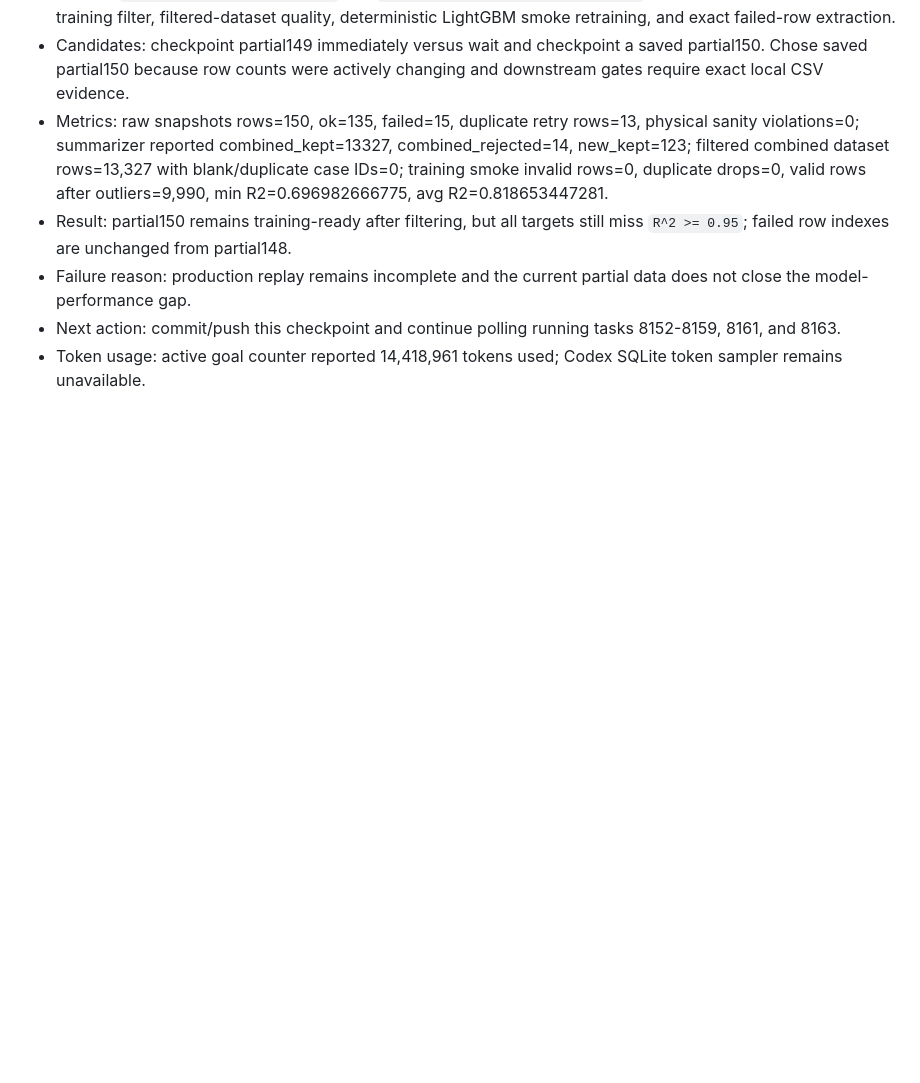
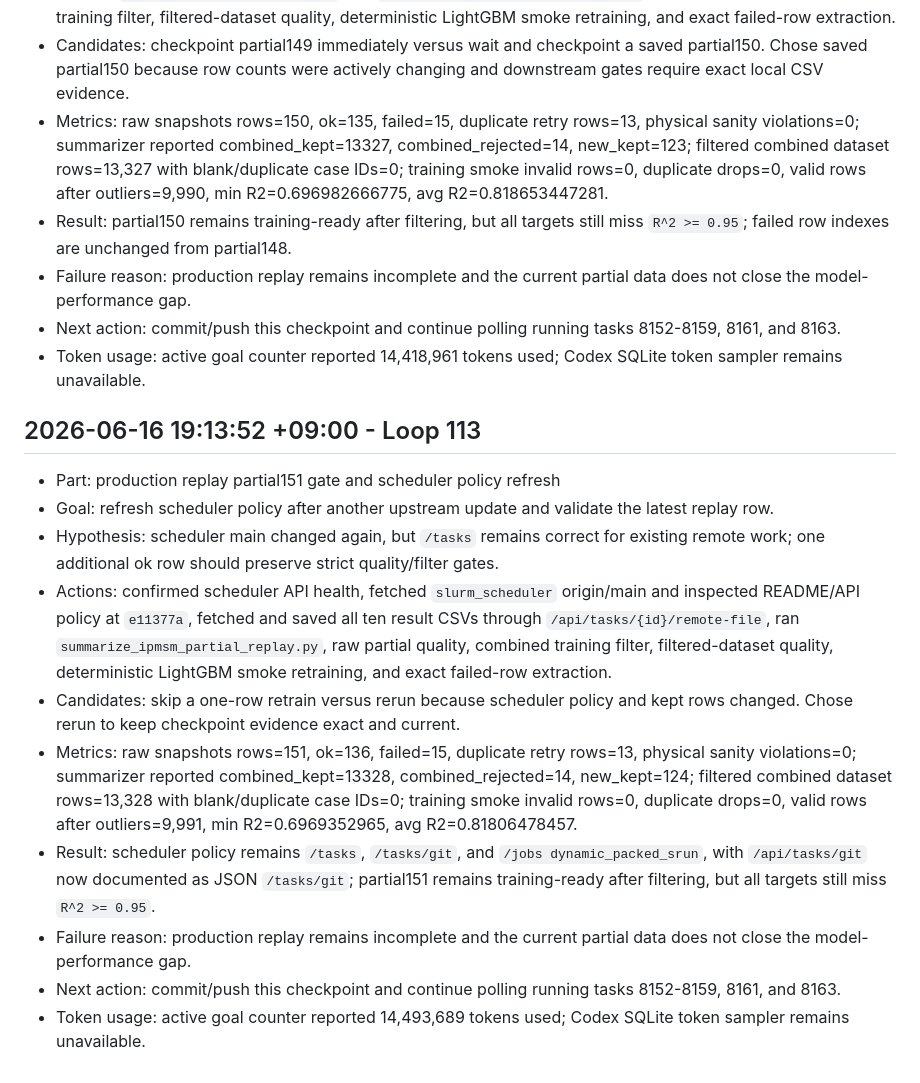
Before and after one commit to Schwalbe262/pyaedt_motor, a Markdown page: note.md, the part around the change. GitHub-like rendering; blank space fills up the shorter version.

Commit message:
docs: record partial151 replay gate

```diff
--- a/note.md
+++ b/note.md
@@ -1486,3 +1486,16 @@ This file is archive/search-only for new Codex sessions. Do not read this file i
 - Failure reason: production replay remains incomplete and the current partial data does not close the model-performance gap.
 - Next action: commit/push this checkpoint and continue polling running tasks 8152-8159, 8161, and 8163.
 - Token usage: active goal counter reported 14,418,961 tokens used; Codex SQLite token sampler remains unavailable.
+
+## 2026-06-16 19:13:52 +09:00 - Loop 113
+
+- Part: production replay partial151 gate and scheduler policy refresh
+- Goal: refresh scheduler policy after another upstream update and validate the latest replay row.
+- Hypothesis: scheduler main changed again, but `/tasks` remains correct for existing remote work; one additional ok row should preserve strict quality/filter gates.
+- Actions: confirmed scheduler API health, fetched `slurm_scheduler` origin/main and inspected README/API policy at `e11377a`, fetched and saved all ten result CSVs through `/api/tasks/{id}/remote-file`, ran `summarize_ipmsm_partial_replay.py`, raw partial quality, combined training filter, filtered-dataset quality, deterministic LightGBM smoke retraining, and exact failed-row extraction.
+- Candidates: skip a one-row retrain versus rerun because scheduler policy and kept rows changed. Chose rerun to keep checkpoint evidence exact and current.
+- Metrics: raw snapshots rows=151, ok=136, failed=15, duplicate retry rows=13, physical sanity violations=0; summarizer reported combined_kept=13328, combined_rejected=14, new_kept=124; filtered combined dataset rows=13,328 with blank/duplicate case IDs=0; training smoke invalid rows=0, duplicate drops=0, valid rows after outliers=9,991, min R2=0.6969352965, avg R2=0.81806478457.
+- Result: scheduler policy remains `/tasks`, `/tasks/git`, and `/jobs dynamic_packed_srun`, with `/api/tasks/git` now documented as JSON `/tasks/git`; partial151 remains training-ready after filtering, but all targets still miss `R^2 >= 0.95`.
+- Failure reason: production replay remains incomplete and the current partial data does not close the model-performance gap.
+- Next action: commit/push this checkpoint and continue polling running tasks 8152-8159, 8161, and 8163.
+- Token usage: active goal counter reported 14,493,689 tokens used; Codex SQLite token sampler remains unavailable.
```
Also changed, not shown: HANDOFF_CURRENT.md (+4 -4 lines), goal.md (+3 -3 lines).
